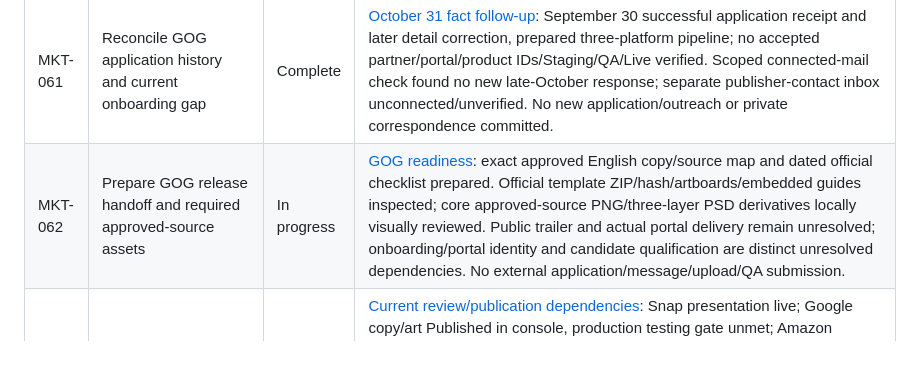
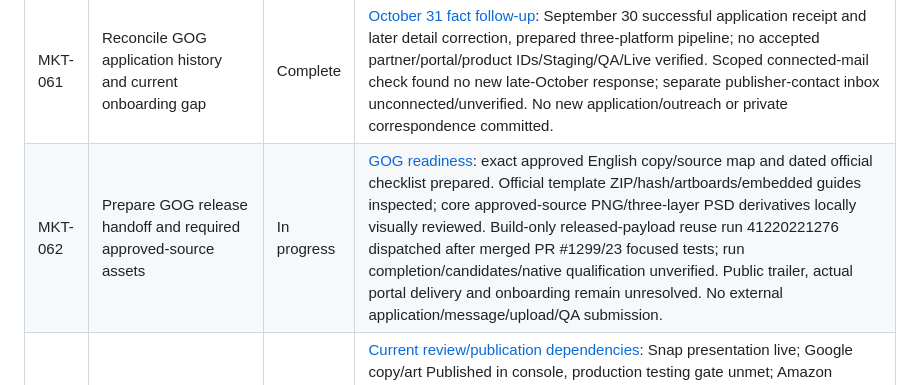
Before and after one commit to Globulation2/glob2-marketing, a Markdown page: planning/tasks.md, the part around the change. Rendered like a GitHub page; blank space fills up the shorter version.

```diff
--- a/planning/tasks.md
+++ b/planning/tasks.md
@@ -73,7 +73,7 @@ On 2026-10-26, the user authorized completing the public platform audit and draf
 | MKT-059 | Send the final Apple reply with both clips and persist exact Review Notes | Complete | [Fresh sent/Notes receipt](approved-storefront-rollout.md#apple-final-reply-sent-and-exact-notes-persisted--2026-10-31): normalized exact 3,547-character Notes match; reply sent and fresh Messages (2)/posted six parts/both MP4 Download attachments/no Continue Draft verified. Subsequent same-item Update Review/resubmission is MKT-060, now Waiting for Review. Reply/Notes persistence itself is distinct from review approval. |
 | MKT-060 | Resubmit the same iOS item after the information response | Complete | [Fresh renewed-review receipt](approved-storefront-rollout.md#ios-same-build-resubmission-renewed-waiting-for-review--2026-10-31): Update Review → same 0.11.400/build 1002101 Ready for Review → Resubmit. Fresh Waiting for Review / Items Submitted (1) / October 31 11:48 AM UI-local. Exact Notes/sent reply/both clips retained; no new binary/credentials/declarations/Mac changes. No approval/live claim. |
 | MKT-061 | Reconcile GOG application history and current onboarding gap | Complete | [October 31 fact follow-up](../facts/distribution.md#gog-application-follow-up--2026-10-31): September 30 successful application receipt and later detail correction, prepared three-platform pipeline; no accepted partner/portal/product IDs/Staging/QA/Live verified. Scoped connected-mail check found no new late-October response; separate publisher-contact inbox unconnected/unverified. No new application/outreach or private correspondence committed. |
-| MKT-062 | Prepare GOG release handoff and required approved-source assets | In progress | [GOG readiness](gog-release-readiness.md): exact approved English copy/source map and dated official checklist prepared. Official template ZIP/hash/artboards/embedded guides inspected; core approved-source PNG/three-layer PSD derivatives locally visually reviewed. Public trailer and actual portal delivery remain unresolved; onboarding/portal identity and candidate qualification are distinct unresolved dependencies. No external application/message/upload/QA submission. |
+| MKT-062 | Prepare GOG release handoff and required approved-source assets | In progress | [GOG readiness](gog-release-readiness.md): exact approved English copy/source map and dated official checklist prepared. Official template ZIP/hash/artboards/embedded guides inspected; core approved-source PNG/three-layer PSD derivatives locally visually reviewed. Build-only released-payload reuse run 41220221276 dispatched after merged PR #1299/23 focused tests; run completion/candidates/native qualification unverified. Public trailer, actual portal delivery and onboarding remain unresolved. No external application/message/upload/QA submission. |
 | MKT-040 | Execute authorized platform review submissions and product publishing | In progress | [Current review/publication dependencies](approved-storefront-rollout.md#current-publication-and-review-dependencies): Snap presentation live; Google copy/art Published in console, production testing gate unmet; Amazon Submitted; Windows Retail Publishing; Epic five Stage entities Queued for review; Mac Waiting for Review/automatic release. iOS exact response/Notes/both videos sent and same existing 0.11.400/build 1002101 resubmitted, fresh Waiting for Review / one item verified. GOG application is submitted/pipeline prepared but onboarding response/access unresolved; SourceForge access and Flathub human-authored first submission also unresolved. Review submission is not approval or live availability. |
 
 The user rejected the first artwork direction on 2026-10-26 as presentation-like. Its files remain historical evidence; the current art task is a full-bleed, image-led replacement informed by actual store covers, with title hierarchy and colony/economy imagery. The first generated illustration’s globs were also rejected. The subsequent [organism-shape study](../assets/epic-v2/README.md) remains historical: it relied too heavily on a generic icon rather than preserving distinct unit proportions. The user directed use of real character images, with longer, slender workers and bulkier warriors. [Unchanged source renders and a matched comparison sheet](../assets/epic-v2/unit-references/README.md) now supply that reference. A source-reference edit still failed to preserve exact anatomy. The [actual-source cover direction](../assets/epic-v4/README.md) instead uses an unchanged game scene with the existing title, keeping the real unit shapes. The [failed source-reference illustration](../assets/epic-v3/README.md) remains historical. The source covers are native-size review drafts, not submission exports; user visual feedback, fresh high-resolution captures and store qualification remain open.
```
Also changed, not shown: planning/approved-storefront-rollout.md (+7 -1 lines), planning/gog-release-readiness.md (+7 -1 lines).
